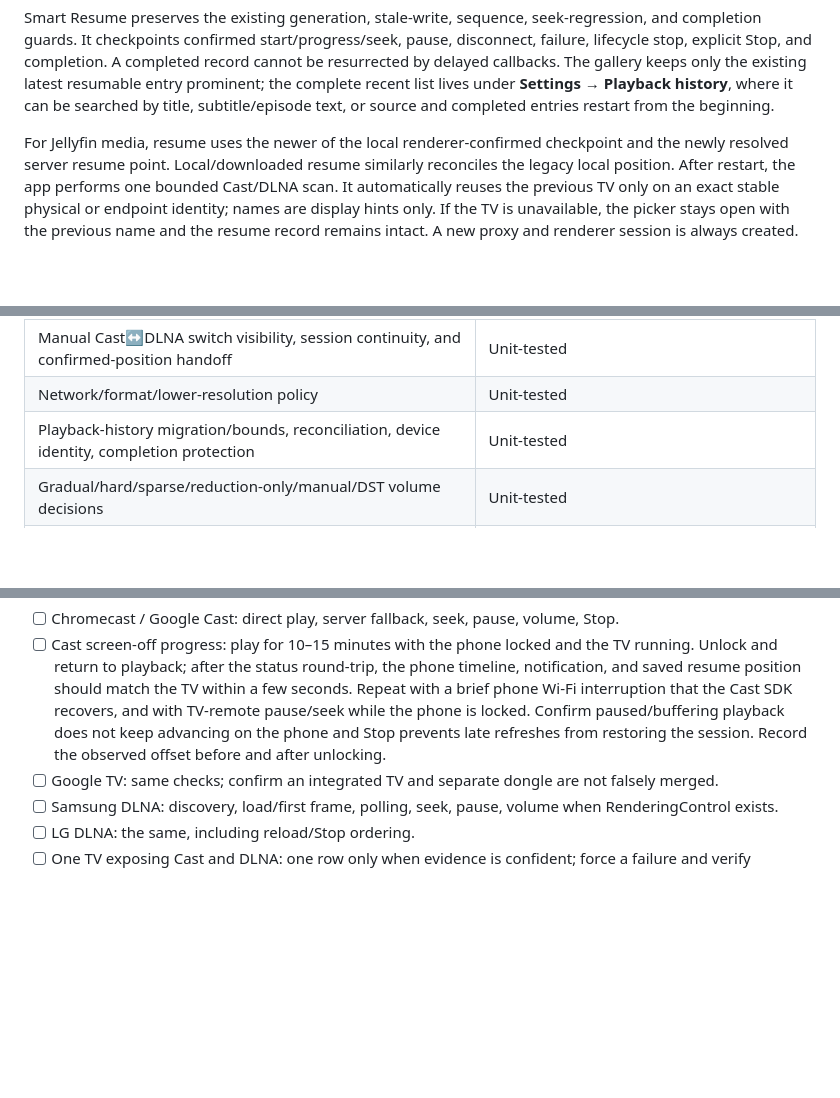
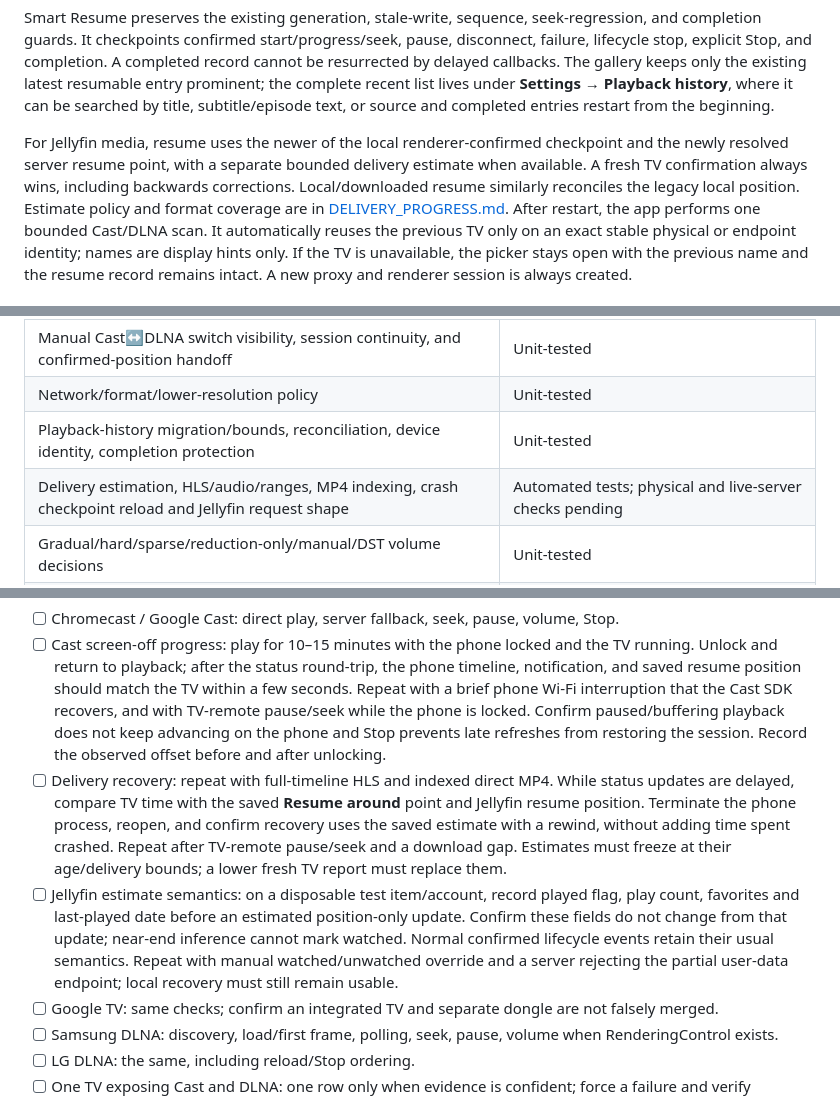
Before and after one commit to adsamcik/Stream-Ferry, a Markdown page: docs/PHYSICAL_TV_PLAYBACK.md, 3 parts joined by grey strips. GitHub-like rendering; blank space fills up the shorter version.

Commit message:
Document delivery progress policy and completed validation

```diff
--- a/docs/PHYSICAL_TV_PLAYBACK.md
+++ b/docs/PHYSICAL_TV_PLAYBACK.md
@@ -128,7 +128,9 @@ Playback history**, where it can be searched by title, subtitle/episode text, or
 entries restart from the beginning.
 
 For Jellyfin media, resume uses the newer of the local renderer-confirmed checkpoint and the newly
-resolved server resume point. Local/downloaded resume similarly reconciles the legacy local position.
+resolved server resume point, with a separate bounded delivery estimate when available. A fresh TV
+confirmation always wins, including backwards corrections. Local/downloaded resume similarly reconciles
+the legacy local position. Estimate policy and format coverage are in [DELIVERY_PROGRESS.md](DELIVERY_PROGRESS.md).
 After restart, the app performs one bounded Cast/DLNA scan. It automatically reuses the previous TV only
 on an exact stable physical or endpoint identity; names are display hints only. If the TV is unavailable,
 the picker stays open with the previous name and the resume record remains intact. A new proxy and
@@ -161,6 +163,7 @@ they are therefore not claimed as a detectable manual override.
 | Manual Cast↔DLNA switch visibility, session continuity, and confirmed-position handoff | Unit-tested |
 | Network/format/lower-resolution policy | Unit-tested |
 | Playback-history migration/bounds, reconciliation, device identity, completion protection | Unit-tested |
+| Delivery estimation, HLS/audio/ranges, MP4 indexing, crash checkpoint reload and Jellyfin request shape | Automated tests; physical and live-server checks pending |
 | Gradual/hard/sparse/reduction-only/manual/DST volume decisions | Unit-tested |
 | Android integration and Compose code | Compiled by `assembleDebug`; see the verification report for the exact run |
 | Cast, Google TV, Samsung, LG, and dual-protocol behavior | Hardware-dependent; not verified by unit tests |
@@ -177,6 +180,16 @@ whether first frame, controls, confirmed resume, cleanup, and diagnostics behave
       interruption that the Cast SDK recovers, and with TV-remote pause/seek while the phone is locked.
       Confirm paused/buffering playback does not keep advancing on the phone and Stop prevents late
       refreshes from restoring the session. Record the observed offset before and after unlocking.
+- [ ] Delivery recovery: repeat with full-timeline HLS and indexed direct MP4. While status updates are
+      delayed, compare TV time with the saved **Resume around** point and Jellyfin resume position.
+      Terminate the phone process, reopen, and confirm recovery uses the saved estimate with a rewind,
+      without adding time spent crashed. Repeat after TV-remote pause/seek and a download gap. Estimates
+      must freeze at their age/delivery bounds; a lower fresh TV report must replace them.
+- [ ] Jellyfin estimate semantics: on a disposable test item/account, record played flag, play count,
+      favorites and last-played date before an estimated position-only update. Confirm these fields do
+      not change from that update; near-end inference cannot mark watched. Normal confirmed lifecycle
+      events retain their usual semantics. Repeat with manual watched/unwatched override and a server
+      rejecting the partial user-data endpoint; local recovery must still remain usable.
 - [ ] Google TV: same checks; confirm an integrated TV and separate dongle are not falsely merged.
 - [ ] Samsung DLNA: discovery, load/first frame, polling, seek, pause, volume when RenderingControl exists.
 - [ ] LG DLNA: the same, including reload/Stop ordering.
```
Also changed, not shown: docs/CAST.md (+4 -0 lines), docs/DELIVERY_PROGRESS.md (added, +118 -0 lines).
